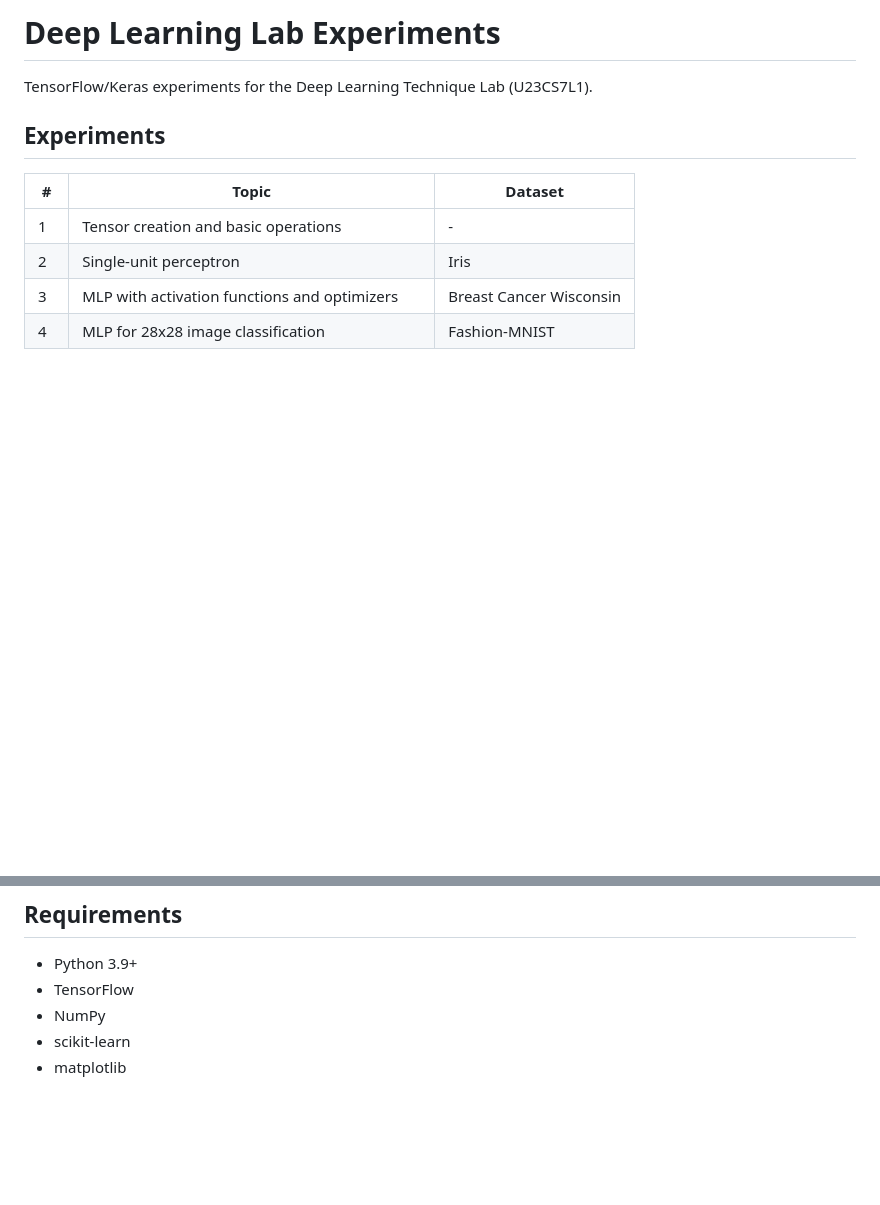
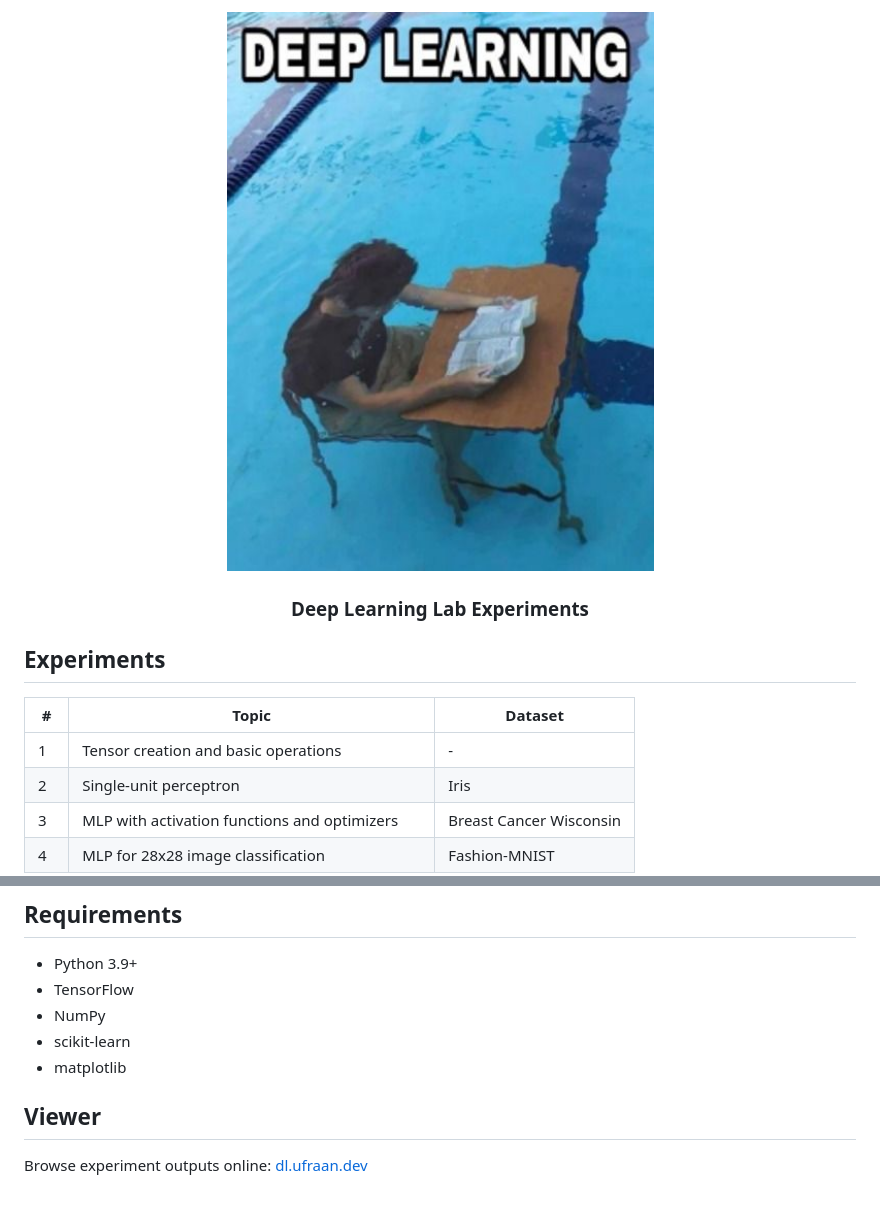
Before and after one commit to botl9/deep-learning-lab, a Markdown page: README.md, 2 parts joined by grey strips. Drawn GitHub-style; pictures changed too: hero.jpeg (added); blank space fills up the shorter version.

Commit message:
add hero image, clean up README title

```diff
--- a/README.md
+++ b/README.md
@@ -1,6 +1,8 @@
-# Deep Learning Lab Experiments
+<p align="center">
+  <img src="hero.jpeg" alt="Deep Learning Lab" width="600">
+</p>
 
-TensorFlow/Keras experiments for the Deep Learning Technique Lab (U23CS7L1).
+<h3 align="center">Deep Learning Lab Experiments</h3>
 
 ## Experiments
 
@@ -26,3 +28,7 @@ TensorFlow/Keras experiments for the Deep Learning Technique Lab (U23CS7L1).
 - NumPy
 - scikit-learn
 - matplotlib
+
+## Viewer
+
+Browse experiment outputs online: [dl.ufraan.dev](https://dl.ufraan.dev)
```
